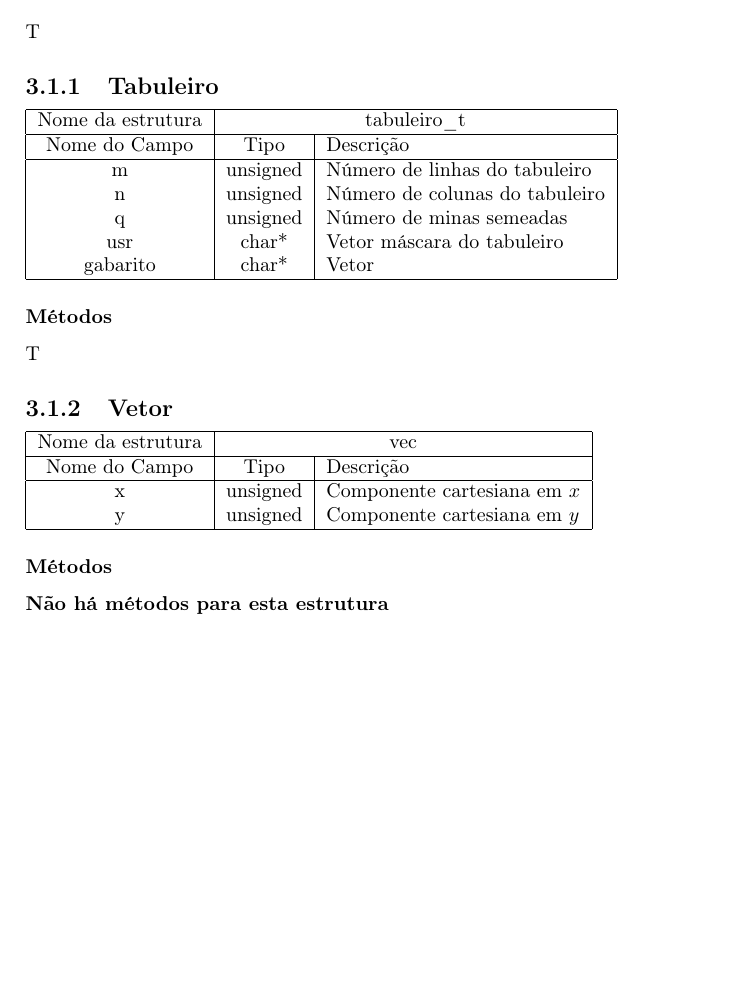
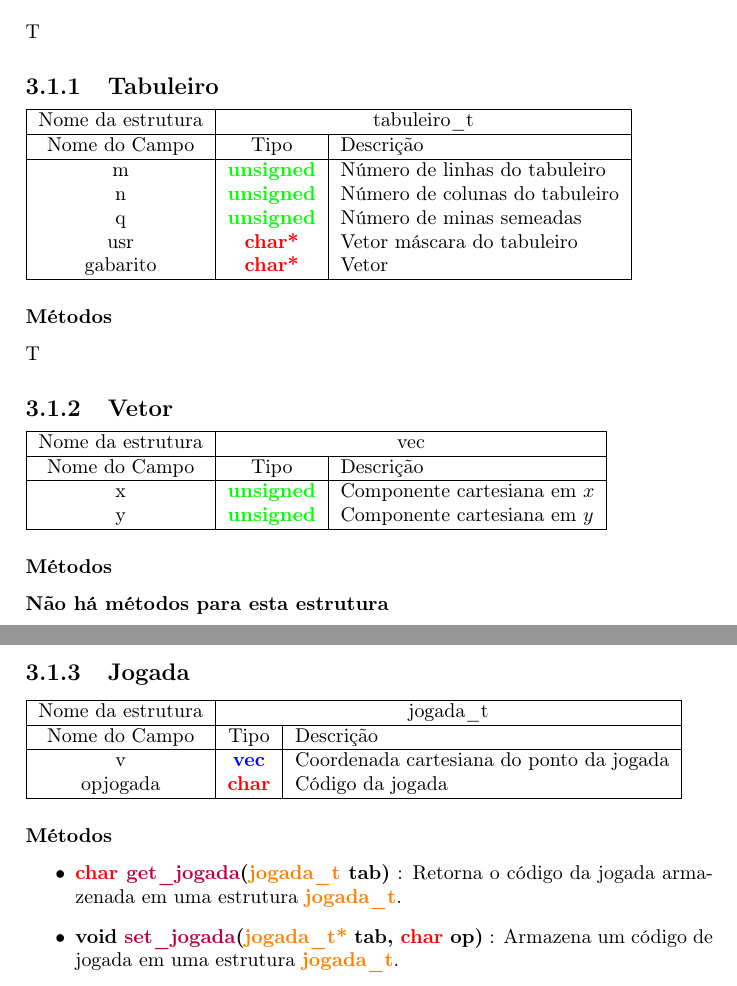
Before and after one commit to K17K47/minesweeper, a LaTeX document (doc/interfaces/interfaces.tex): part of page 4 of 4 before the commit and two parts of pages 4 and 5 of 5 after it, the two joined at a grey line, cut so that both start at the same text, the shorter picture padded with empty space. Compiled offline with pdfLaTeX.

Commit message:
Adicionadas informações sobre jogada_t

```diff
--- a/doc/interfaces/interfaces.tex
+++ b/doc/interfaces/interfaces.tex
@@ -5,6 +5,7 @@
 \usepackage{amsmath}
 \usepackage{amsfonts}
 \usepackage{amssymb}
+\usepackage[usenames,dvipsnames,svgnames,table]{xcolor}
 \author{Lucas Lopes Costa}
 \title{Interfaces}
 \begin{document}
@@ -21,11 +22,11 @@ T
 \begin{tabular}{| c | c | l |}
 \hline Nome da estrutura & \multicolumn{2}{c |}{tabuleiro\_t}\\
 \hline Nome do Campo & Tipo & Descrição\\
-\hline m & unsigned & Número de linhas do tabuleiro \\
-n & unsigned & Número de colunas do tabuleiro\\
-q & unsigned & Número de minas semeadas\\
-usr & char* & Vetor máscara do tabuleiro\\
-gabarito & char* & Vetor \\
+\hline m & \textbf{\color{green}unsigned} & Número de linhas do tabuleiro \\
+n & \textbf{\color{green}unsigned} & Número de colunas do tabuleiro\\
+q & \textbf{\color{green}unsigned} & Número de minas semeadas\\
+usr & \textbf{\color{red}char*} & Vetor máscara do tabuleiro\\
+gabarito & \textbf{\color{red}char*} & Vetor \\
 \hline
 \end{tabular}
 
@@ -36,12 +37,27 @@ T
 \begin{tabular}{| c | c | l |}
 \hline Nome da estrutura & \multicolumn{2}{c |}{vec}\\
 \hline Nome do Campo & Tipo & Descrição\\
-\hline x & unsigned & Componente cartesiana em $x$\\
-y & unsigned & Componente cartesiana em $y$\\
+\hline x & \textbf{\color{green}unsigned} & Componente cartesiana em $x$\\
+y & \textbf{\color{green}unsigned} & Componente cartesiana em $y$\\
 \hline
 
 \end{tabular}
 
 \subsubsection{Métodos}
 {\bf Não há métodos para esta estrutura}
+
+\subsection{Jogada}
+\begin{tabular}{| c | c | l |}
+\hline Nome da estrutura & \multicolumn{2}{c |}{jogada\_t}\\
+\hline Nome do Campo & Tipo & Descrição\\
+\hline v & \textbf{\color{blue}vec} & Coordenada cartesiana do ponto da jogada\\
+opjogada & \textbf{\color{red}char} & Código da jogada\\
+\hline
+\end{tabular}
+
+\subsubsection{Métodos}
+\begin{itemize}
+\item \textbf{{\color{red}char} {\color{purple}get\_jogada}({\color{orange}jogada\_t} tab)} : Retorna o código da jogada armazenada em uma estrutura \textbf{\color{orange}jogada\_t}.
+\item \textbf{void {\color{purple}set\_jogada}({\color{orange}jogada\_t*} tab, {\color{red}char} op)} : Armazena um código de jogada em uma estrutura \textbf{\color{orange}jogada\_t}.
+\end{itemize}
 \end{document}
```
Also changed, not shown: doc/interfaces/interfaces.pdf.
